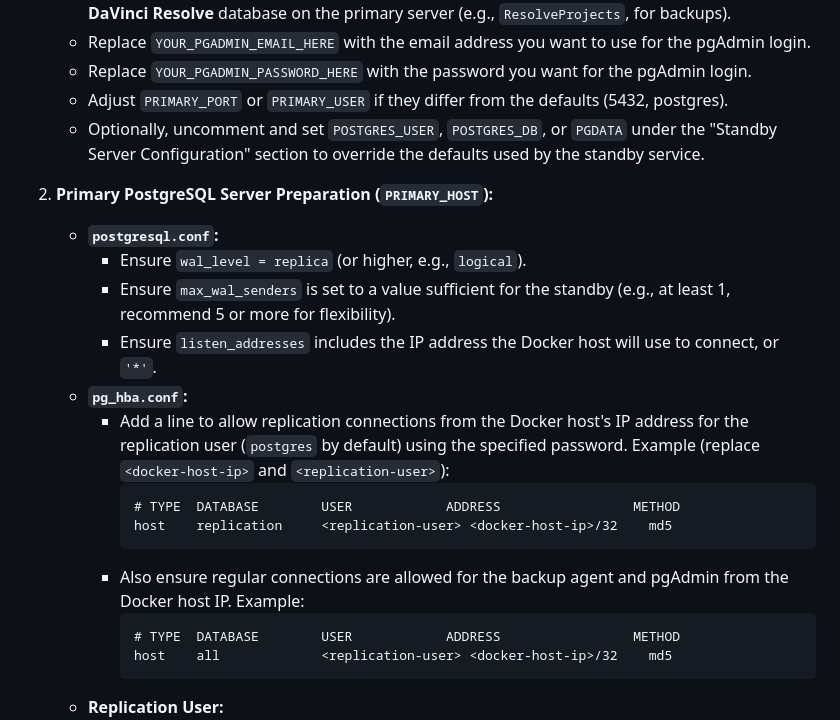
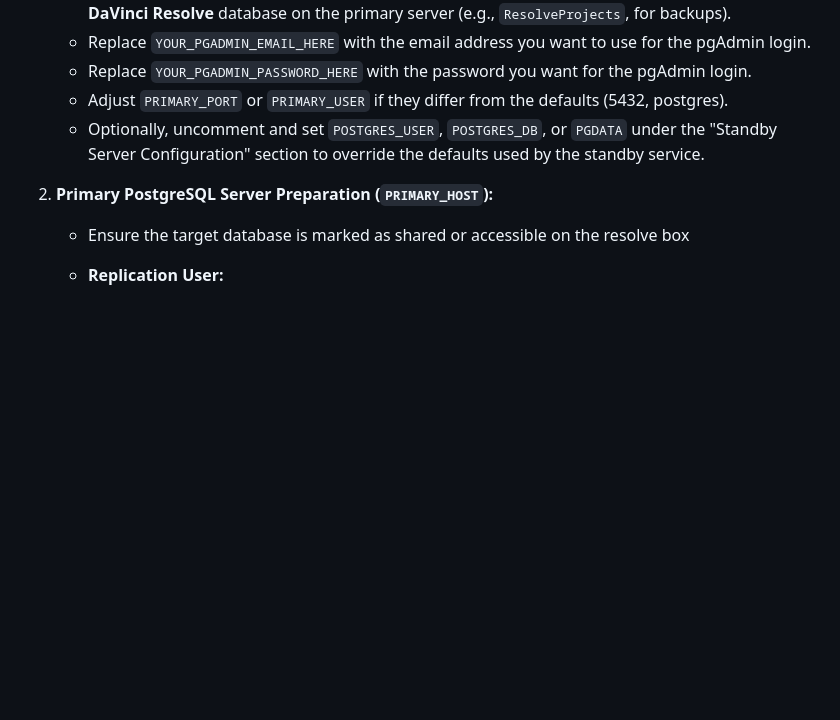
Before and after one commit to Johnr24/laterbase, a Markdown page: README.md, the part around the change. Rendered like a GitHub page; blank space fills up the shorter version.

Commit message:
readme again,

````diff
--- a/README.md
+++ b/README.md
@@ -27,21 +27,8 @@ This project, nicknamed "Laterbase", sets up a Docker-based environment specific
     *   Optionally, uncomment and set `POSTGRES_USER`, `POSTGRES_DB`, or `PGDATA` under the "Standby Server Configuration" section to override the defaults used by the standby service.
 
 2.  **Primary PostgreSQL Server Preparation (`PRIMARY_HOST`):**
-    *   **`postgresql.conf`:**
-        *   Ensure `wal_level = replica` (or higher, e.g., `logical`).
-        *   Ensure `max_wal_senders` is set to a value sufficient for the standby (e.g., at least 1, recommend 5 or more for flexibility).
-        *   Ensure `listen_addresses` includes the IP address the Docker host will use to connect, or `'*'`.
-    *   **`pg_hba.conf`:**
-        *   Add a line to allow replication connections from the Docker host's IP address for the replication user (`postgres` by default) using the specified password. Example (replace `<docker-host-ip>` and `<replication-user>`):
-            ```
-            # TYPE  DATABASE        USER            ADDRESS                 METHOD
-            host    replication     <replication-user> <docker-host-ip>/32    md5
-            ```
-        *   Also ensure regular connections are allowed for the backup agent and pgAdmin from the Docker host IP. Example:
-            ```
-            # TYPE  DATABASE        USER            ADDRESS                 METHOD
-            host    all             <replication-user> <docker-host-ip>/32    md5
-            ```
+    * Ensure the target database is marked as shared or accessible on the resolve box
+
     *   **Replication User:**
         *   Ensure the user specified (`postgres` or `PRIMARY_USER`) exists.
         *   Grant the `REPLICATION` role to the user: `ALTER USER <replication-user> WITH REPLICATION;`
````
